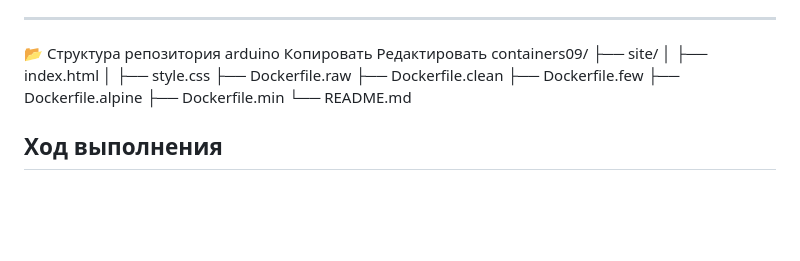
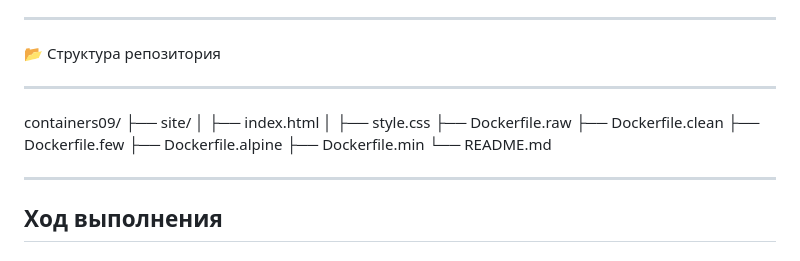
Before and after one commit to Mitcov9847/containers09, a Markdown page: README.md, the part around the change. GitHub-like rendering; blank space fills up the shorter version.

```diff
--- a/README.md
+++ b/README.md
@@ -22,9 +22,8 @@
 ---
 
 📂 Структура репозитория
-arduino
-Копировать
-Редактировать
+
+---
 containers09/
 ├── site/
 │   ├── index.html
@@ -36,6 +35,7 @@ containers09/
 ├── Dockerfile.min
 └── README.md
 
+---
 ## Ход выполнения
 
 ### Шаг 1. Исходный образ — `mynginx:raw`
```
